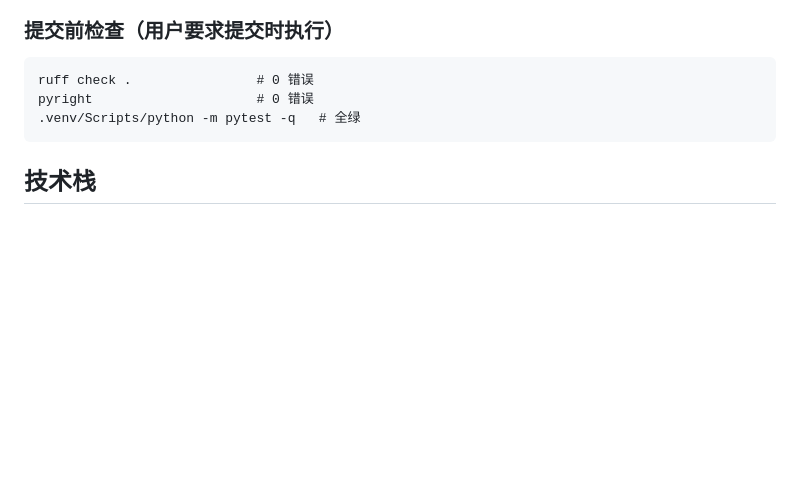
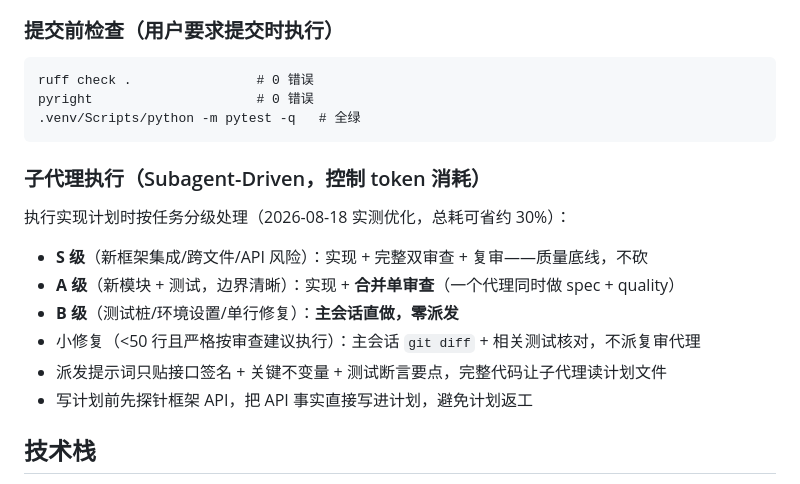
Before and after one commit to Arrhenius401/stock_robot, a Markdown page: CLAUDE.md, the part around the change. Rendered like a GitHub page; blank space fills up the shorter version.

Commit message:
docs(CLAUDE): 补充子代理执行分级规则，控制 token 消耗
任务分级 S/A/B（S 级完整双审查、A 级合并单审查、B 级直做）、
小修复主会话核对、提示词瘦身、探针前置。

````diff
--- a/CLAUDE.md
+++ b/CLAUDE.md
@@ -99,6 +99,17 @@ pyright                     # 0 错误
 .venv/Scripts/python -m pytest -q   # 全绿
 ```
 
+### 子代理执行（Subagent-Driven，控制 token 消耗）
+
+执行实现计划时按任务分级处理（2026-08-18 实测优化，总耗可省约 30%）：
+
+- **S 级**（新框架集成/跨文件/API 风险）：实现 + 完整双审查 + 复审——质量底线，不砍
+- **A 级**（新模块 + 测试，边界清晰）：实现 + **合并单审查**（一个代理同时做 spec + quality）
+- **B 级**（测试桩/环境设置/单行修复）：**主会话直做，零派发**
+- 小修复（<50 行且严格按审查建议执行）：主会话 `git diff` + 相关测试核对，不派复审代理
+- 派发提示词只贴接口签名 + 关键不变量 + 测试断言要点，完整代码让子代理读计划文件
+- 写计划前先探针框架 API，把 API 事实直接写进计划，避免计划返工
+
 ## 技术栈
 
 - Python 3.11+
````
